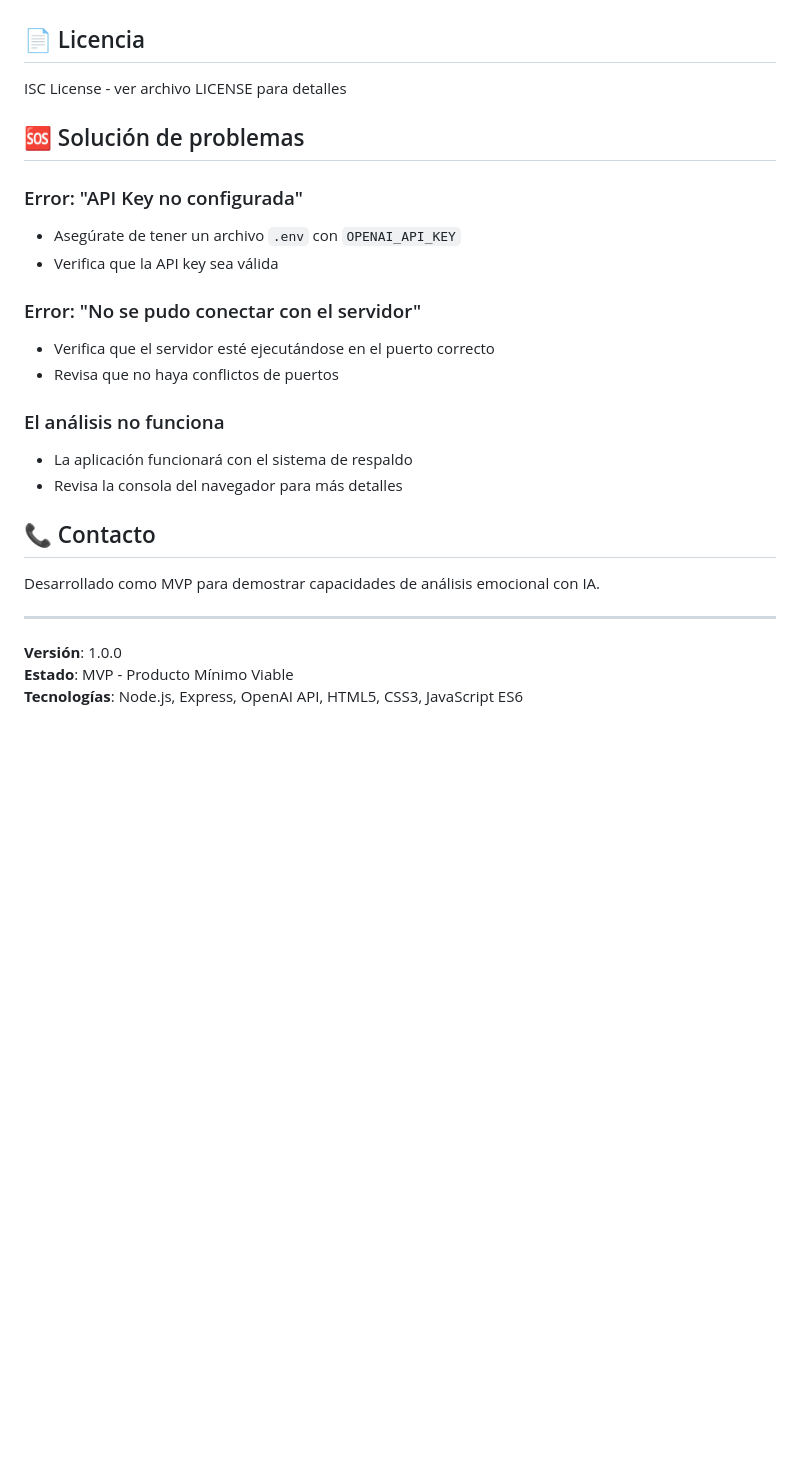
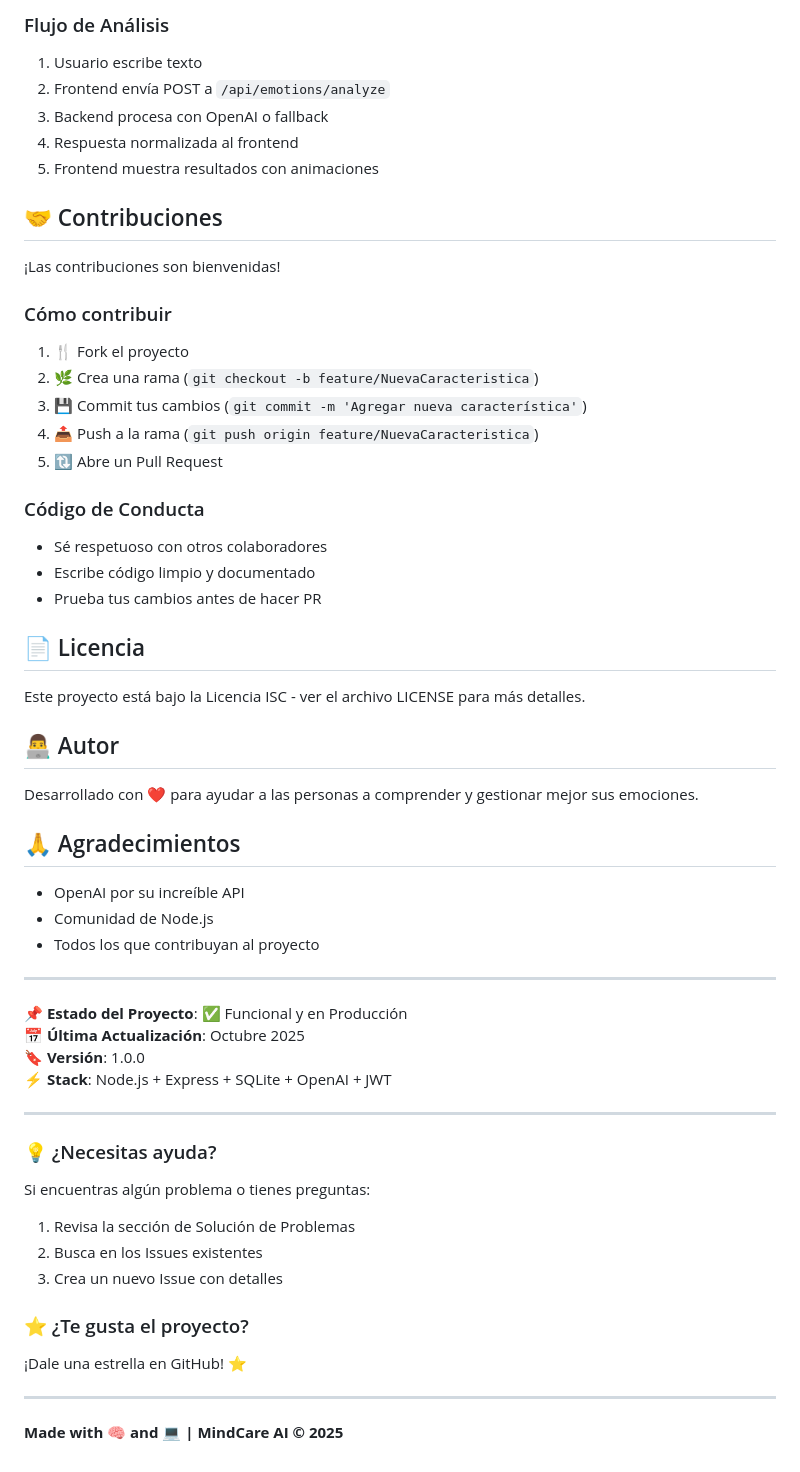
Before and after one commit to Sara-Rojas23/MindCareAI, a Markdown page: README.md, the part around one of its changes. GitHub-like rendering; blank space fills up the shorter version.

```diff
--- a/README.md
+++ b/README.md
@@ -168,28 +349,60 @@ Este es un MVP en desarrollo. Las contribuciones son bienvenidas:
+### Flujo de Análisis
+1. Usuario escribe texto
+2. Frontend envía POST a `/api/emotions/analyze`
+3. Backend procesa con OpenAI o fallback
+4. Respuesta normalizada al frontend
+5. Frontend muestra resultados con animaciones
+
+## 🤝 Contribuciones
+
+¡Las contribuciones son bienvenidas!
+
+### Cómo contribuir
+1. 🍴 Fork el proyecto
+2. 🌿 Crea una rama (`git checkout -b feature/NuevaCaracteristica`)
+3. 💾 Commit tus cambios (`git commit -m 'Agregar nueva característica'`)
+4. 📤 Push a la rama (`git push origin feature/NuevaCaracteristica`)
+5. 🔃 Abre un Pull Request
+
+### Código de Conducta
+- Sé respetuoso con otros colaboradores
+- Escribe código limpio y documentado
+- Prueba tus cambios antes de hacer PR
 
 ## 📄 Licencia
 
-ISC License - ver archivo LICENSE para detalles
+Este proyecto está bajo la Licencia ISC - ver el archivo LICENSE para más detalles.
 
-## 🆘 Solución de problemas
+## 👨‍💻 Autor
 
-### Error: "API Key no configurada"
-- Asegúrate de tener un archivo `.env` con `OPENAI_API_KEY`
-- Verifica que la API key sea válida
+Desarrollado con ❤️ para ayudar a las personas a comprender y gestionar mejor sus emociones.
 
-### Error: "No se pudo conectar con el servidor"
-- Verifica que el servidor esté ejecutándose en el puerto correcto
-- Revisa que no haya conflictos de puertos
+## 🙏 Agradecimientos
 
-### El análisis no funciona
-- La aplicación funcionará con el sistema de respaldo
-- Revisa la consola del navegador para más detalles
-
-## 📞 Contacto
-
-Desarrollado como MVP para demostrar capacidades de análisis emocional con IA.
+- OpenAI por su increíble API
+- Comunidad de Node.js
+- Todos los que contribuyan al proyecto
 
 ---
 
-**Versión**: 1.0.0
-**Estado**: MVP - Producto Mínimo Viable
-**Tecnologías**: Node.js, Express, OpenAI API, HTML5, CSS3, JavaScript ES6
+**📌 Estado del Proyecto**: ✅ Funcional y en Producción
+**📅 Última Actualización**: Octubre 2025
+**🔖 Versión**: 1.0.0
+**⚡ Stack**: Node.js + Express + SQLite + OpenAI + JWT
+
+---
+
+### 💡 ¿Necesitas ayuda?
+
+Si encuentras algún problema o tienes preguntas:
+1. Revisa la sección de Solución de Problemas
+2. Busca en los Issues existentes
+3. Crea un nuevo Issue con detalles
+
+### ⭐ ¿Te gusta el proyecto?
+
+¡Dale una estrella en GitHub! ⭐
+
+---
+
+**Made with 🧠 and 💻 | MindCare AI © 2025**
```
Also changed, not shown: other parts of README.md (+230 -49 lines).
